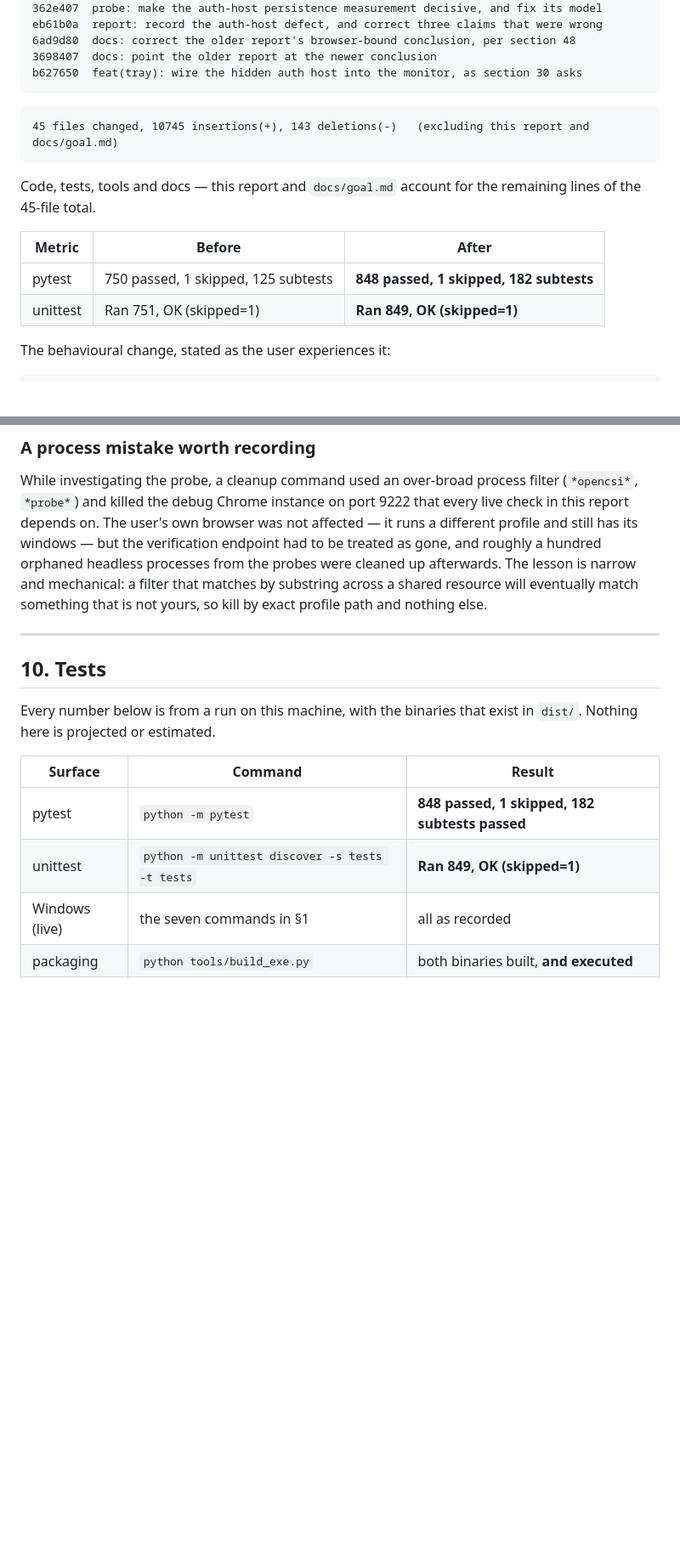
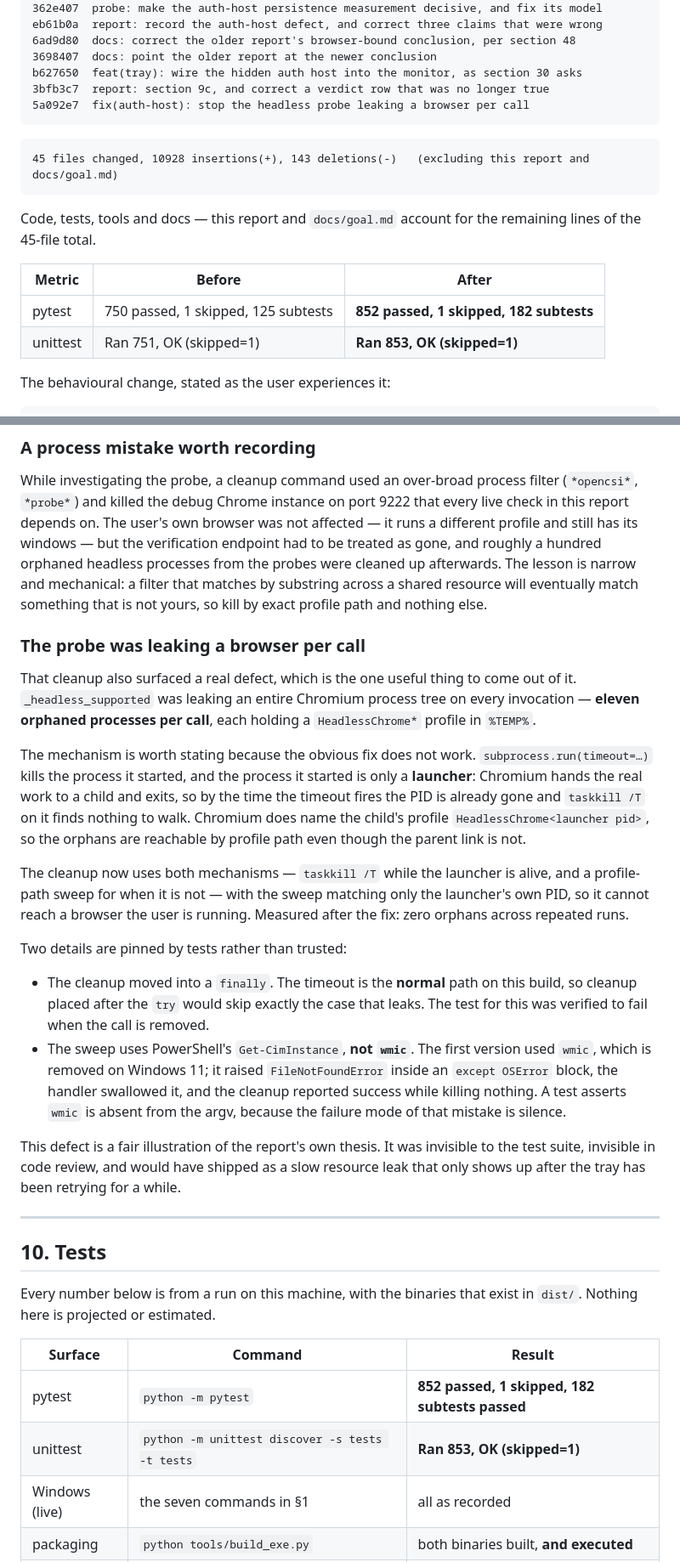
Before and after one commit to jingchangshi/OpenCSIToolMonitor, a Markdown page: OpenCSIToolMonitor_Final_Auth_Closure_Report.md, 2 parts joined by grey strips. Shown at 85% size. GitHub-like rendering; blank space fills up the shorter version.

Commit message:
report: record the probe leak, and refresh the numbers it invalidated
The leak is worth a section rather than a line, because the mechanism is the
part that would be got wrong again: subprocess.run(timeout=...) kills the
process it started, and Chromium's launcher is not the process doing the work
-- it hands off to a child and exits, so the PID is gone before anything can
walk its tree. Eleven orphans per call, each holding a HeadlessChrome* profile
in %TEMP%.

Two details in the fix are pinned by tests rather than trusted, and both are
the kind of thing that looks fine while being a no-op: cleanup in a `finally`
(the timeout is the normal path here, not an edge case, so cleanup after the
try would skip exactly the leaking case), and the orphan sweep using
Get-CimInstance rather than wmic (which Windows 11 removed -- the first
version called it, raised FileNotFoundError into an `except OSError`, and
reported success while killing nothing).

Test counts, the commit list and the diffstat are refreshed. The counts had
been carried forward from before the leak fix and the wiring commit, which is
the same staleness problem the report already corrects in one place for the
verdict table.

````diff
--- a/OpenCSIToolMonitor_Final_Auth_Closure_Report.md
+++ b/OpenCSIToolMonitor_Final_Auth_Closure_Report.md
@@ -83,10 +83,12 @@ eb61b0a  report: record the auth-host defect, and correct three claims that were
 6ad9d80  docs: correct the older report's browser-bound conclusion, per section 48
 3698407  docs: point the older report at the newer conclusion
 b627650  feat(tray): wire the hidden auth host into the monitor, as section 30 asks
+3bfb3c7  report: section 9c, and correct a verdict row that was no longer true
+5a092e7  fix(auth-host): stop the headless probe leaking a browser per call
 ```
 
 ```text
-45 files changed, 10745 insertions(+), 143 deletions(-)   (excluding this report and docs/goal.md)
+45 files changed, 10928 insertions(+), 143 deletions(-)   (excluding this report and docs/goal.md)
 ```
 
 Code, tests, tools and docs — this report and `docs/goal.md` account for the
@@ -94,8 +96,8 @@ remaining lines of the 45-file total.
 
 | Metric | Before | After |
 | --- | --- | --- |
-| pytest | 750 passed, 1 skipped, 125 subtests | **848 passed, 1 skipped, 182 subtests** |
-| unittest | Ran 751, OK (skipped=1) | **Ran 849, OK (skipped=1)** |
+| pytest | 750 passed, 1 skipped, 125 subtests | **852 passed, 1 skipped, 182 subtests** |
+| unittest | Ran 751, OK (skipped=1) | **Ran 853, OK (skipped=1)** |
 
 The behavioural change, stated as the user experiences it:
 
@@ -718,6 +720,41 @@ narrow and mechanical: a filter that matches by substring across a shared resour
 will eventually match something that is not yours, so kill by exact profile path
 and nothing else.
 
+### The probe was leaking a browser per call
+
+That cleanup also surfaced a real defect, which is the one useful thing to come out
+of it. `_headless_supported` was leaking an entire Chromium process tree on every
+invocation — **eleven orphaned processes per call**, each holding a
+`HeadlessChrome*` profile in `%TEMP%`.
+
+The mechanism is worth stating because the obvious fix does not work.
+`subprocess.run(timeout=…)` kills the process it started, and the process it
+started is only a **launcher**: Chromium hands the real work to a child and exits,
+so by the time the timeout fires the PID is already gone and `taskkill /T` on it
+finds nothing to walk. Chromium does name the child's profile
+`HeadlessChrome<launcher pid>`, so the orphans are reachable by profile path even
+though the parent link is not.
+
+The cleanup now uses both mechanisms — `taskkill /T` while the launcher is alive,
+and a profile-path sweep for when it is not — with the sweep matching only the
+launcher's own PID, so it cannot reach a browser the user is running. Measured
+after the fix: zero orphans across repeated runs.
+
+Two details are pinned by tests rather than trusted:
+
+- The cleanup moved into a `finally`. The timeout is the **normal** path on this
+  build, so cleanup placed after the `try` would skip exactly the case that leaks.
+  The test for this was verified to fail when the call is removed.
+- The sweep uses PowerShell's `Get-CimInstance`, **not `wmic`**. The first version
+  used `wmic`, which is removed on Windows 11; it raised `FileNotFoundError` inside
+  an `except OSError` block, the handler swallowed it, and the cleanup reported
+  success while killing nothing. A test asserts `wmic` is absent from the argv,
+  because the failure mode of that mistake is silence.
+
+This defect is a fair illustration of the report's own thesis. It was invisible to
+the test suite, invisible in code review, and would have shipped as a slow resource
+leak that only shows up after the tray has been retrying for a while.
+
 ---
 
 ## 10. Tests
@@ -727,8 +764,8 @@ Every number below is from a run on this machine, with the binaries that exist i
 
 | Surface | Command | Result |
 | --- | --- | --- |
-| pytest | `python -m pytest` | **848 passed, 1 skipped, 182 subtests passed** |
-| unittest | `python -m unittest discover -s tests -t tests` | **Ran 849, OK (skipped=1)** |
+| pytest | `python -m pytest` | **852 passed, 1 skipped, 182 subtests passed** |
+| unittest | `python -m unittest discover -s tests -t tests` | **Ran 853, OK (skipped=1)** |
 | Windows (live) | the seven commands in §1 | all as recorded |
 | packaging | `python tools/build_exe.py` | both binaries built, **and executed** |
 | live probes | `tools/probe_*.py` | verdicts recorded below |
````
Also changed, not shown: other parts of OpenCSIToolMonitor_Final_Auth_Closure_Report.md (+2 -2 lines).
